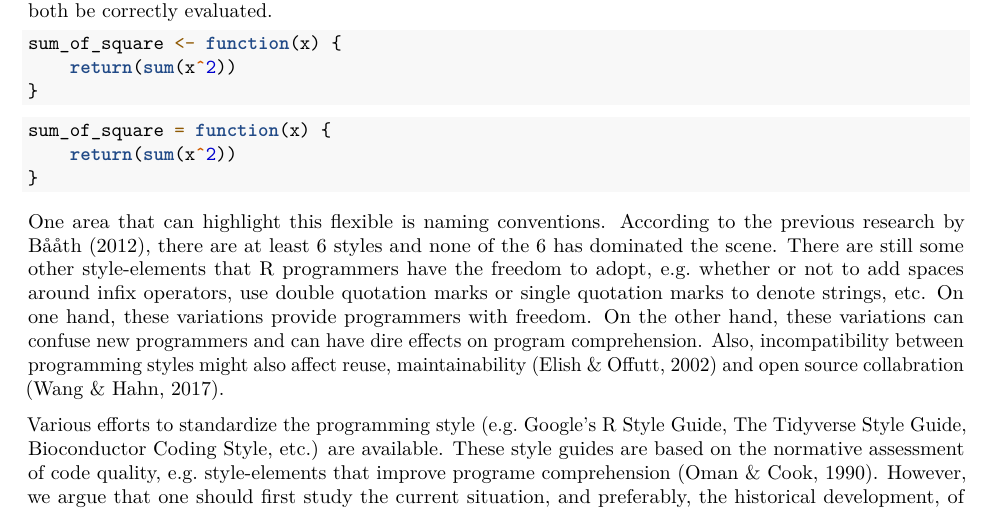
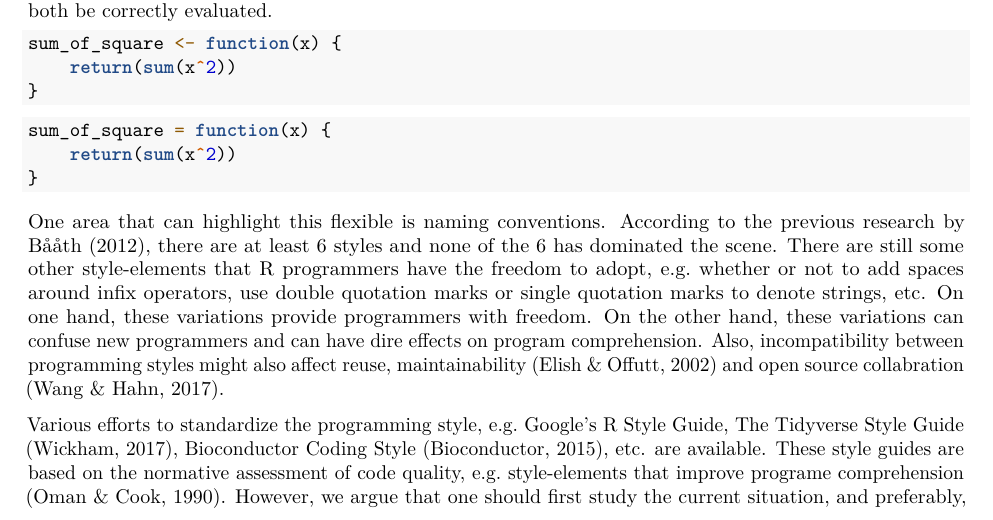
Before and after one commit to chainsawriot/rstyle, an R Markdown document (blogpost.rmd): part of page 1 of 7, cut so that both start at the same text. Rendered offline with R 4.5, knitr and Pandoc, then LaTeX, with nearby package versions.

Commit message:
Properly rendered

```diff
--- a/blogpost.rmd
+++ b/blogpost.rmd
@@ -44,7 +44,7 @@ sum_of_square = function(x) {
 
 One area that can highlight this flexible is naming conventions. According to the previous research by Bååth (2012), there are at least 6 styles and none of the 6 has dominated the scene. There are still some other style-elements that R programmers have the freedom to adopt, e.g. whether or not to add spaces around infix operators, use double quotation marks or single quotation marks to denote strings, etc. On one hand, these variations provide programmers with freedom. On the other hand, these variations can confuse new programmers and can have dire effects on program comprehension. Also, incompatibility between programming styles might also affect reuse, maintainability (Elish & Offutt, 2002) and open source collabration (Wang & Hahn, 2017).
 
-Various efforts to standardize the programming style (e.g. [Google's R Style Guide](https://google.github.io/styleguide/Rguide.xml), The [Tidyverse Style Guide](https://style.tidyverse.org/), [Bioconductor Coding Style](https://www.bioconductor.org/developers/how-to/coding-style/), etc.) are available. These style guides are based on the normative assessment of code quality, e.g. style-elements that improve programe comprehension (Oman & Cook, 1990). However, we argue that one should first study the current situation, and preferably, the historical development, of programming style variations (PSV) to supplement these standardization efforts. We have undertaken such a task, so that the larger R community can have a baseline to evaluate the effectiveness of those standardization efforts. Also, we can have a better understanding of the factors driving increase and decrease in PSV historically, such that more effective efforts can be formulated.
+Various efforts to standardize the programming style, e.g. [Google's R Style Guide](https://google.github.io/styleguide/Rguide.xml), The [Tidyverse Style Guide](https://style.tidyverse.org/) (Wickham, 2017), [Bioconductor Coding Style](https://www.bioconductor.org/developers/how-to/coding-style/) (Bioconductor, 2015), etc. are available. These style guides are based on the normative assessment of code quality, e.g. style-elements that improve programe comprehension (Oman & Cook, 1990). However, we argue that one should first study the current situation, and preferably, the historical development, of programming style variations (PSV) to supplement these standardization efforts. We have undertaken such a task, so that the larger R community can have a baseline to evaluate the effectiveness of those standardization efforts. Also, we can have a better understanding of the factors driving increase and decrease in PSV historically, such that more effective efforts can be formulated.
 
 ## Analysis
 ### Data Source
```
Also changed, not shown: blogpost.pdf.
